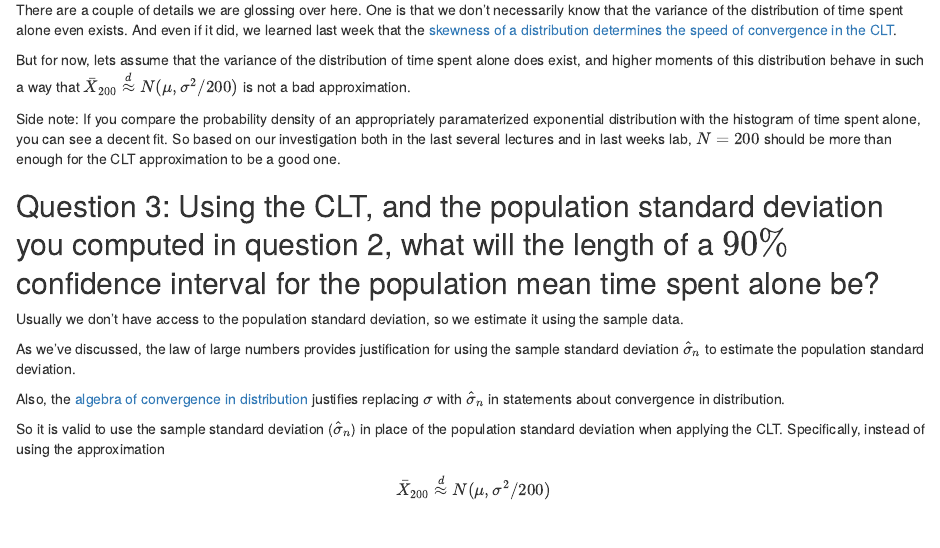
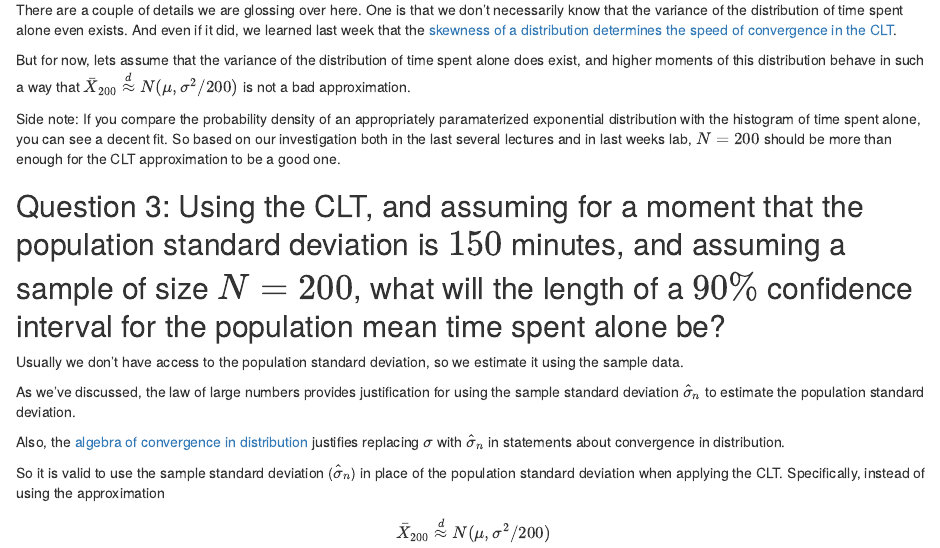
Before and after one commit to csbrown/CS3130_Labs, an R Markdown document (Labs/Lab09_confidence_intervals/lab09.Rmd): the page in a window 1100 px wide, from 1130 px down. Rendered offline with R 4.5, knitr and Pandoc, with nearby package versions.

Commit message:
lab 9 stuff

```diff
--- a/Labs/Lab09_confidence_intervals/lab09.Rmd
+++ b/Labs/Lab09_confidence_intervals/lab09.Rmd
@@ -67,7 +67,7 @@
 
 Side note: If you compare the probability density of an appropriately paramaterized exponential distribution with the histogram of time spent alone, you can see a decent fit. So based on our investigation both in the last several lectures and in last weeks lab, $N =200$ should be more than enough for the CLT approximation to be a good one.
 
-## Question 3: Using the CLT, and the population standard deviation you computed in question 2, what will the length of a $90\%$ confidence interval for the population mean time spent alone be?
+## Question 3: Using the CLT, and assuming for a moment that the population standard deviation is $150$ minutes, and assuming a sample of size $N=200$, what will the length of a $90\%$ confidence interval for the population mean time spent alone be?
 
 Usually we don't have access to the population standard deviation, so we estimate it using the sample data.
 
```
